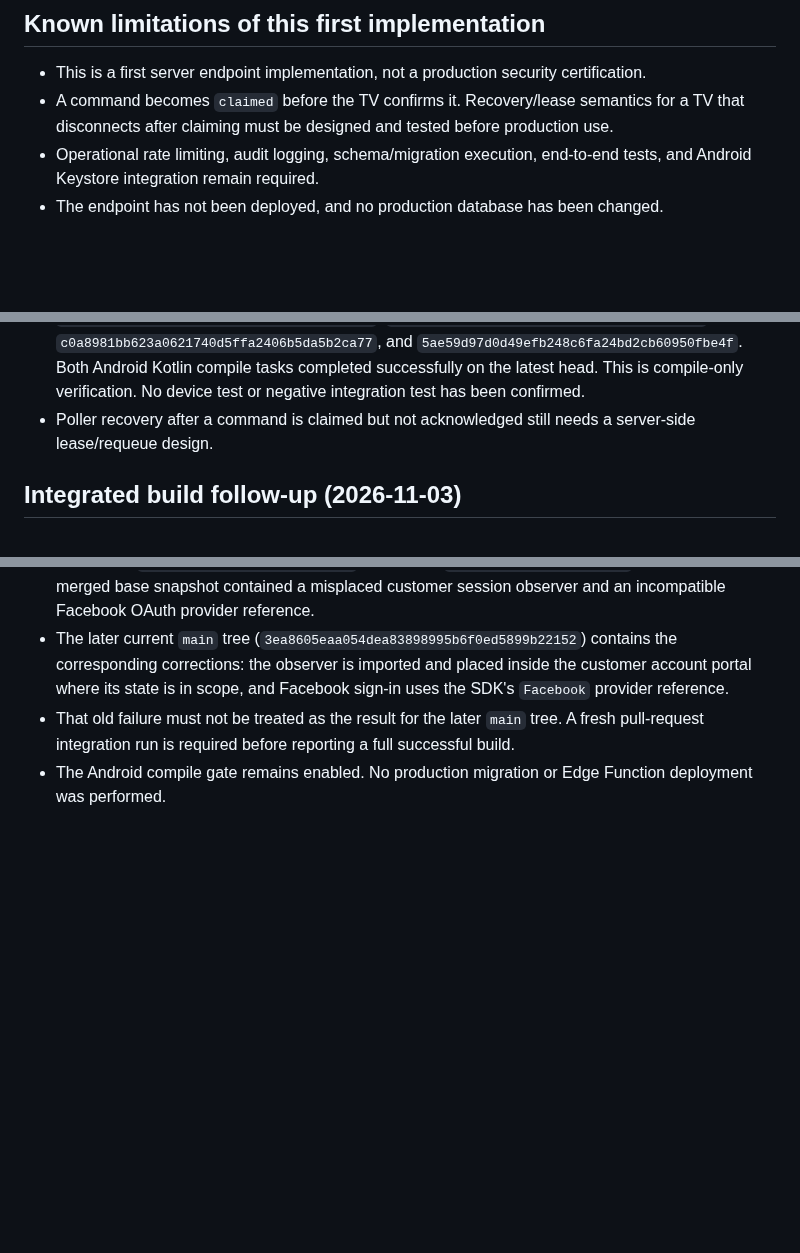
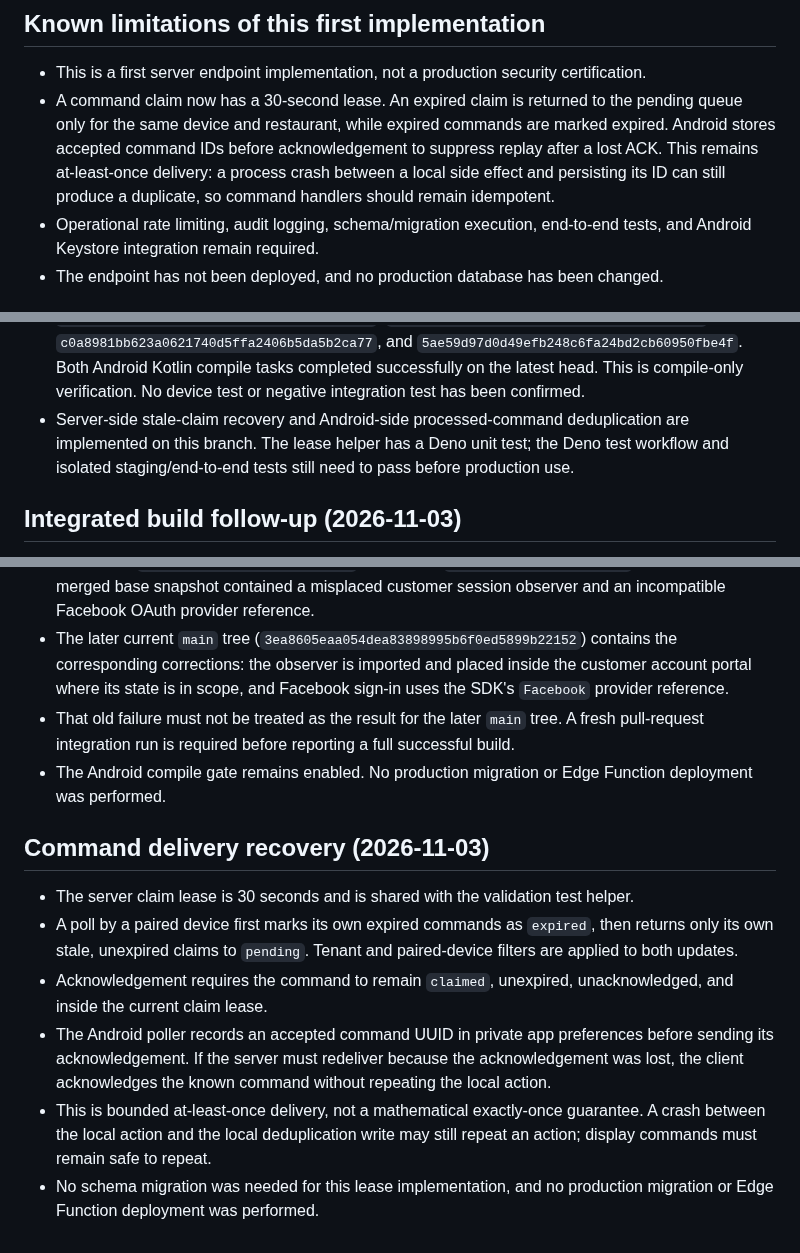
Before and after one commit to Ramistar900/almalaki, a Markdown page: docs/ROYAL_TV_AUTHORIZATION_TEST_GATE.md, 3 parts joined by grey strips. Drawn GitHub-style; blank space fills up the shorter version.

Commit message:
Document ROYAL TV command lease recovery and client deduplication

```diff
--- a/docs/ROYAL_TV_AUTHORIZATION_TEST_GATE.md
+++ b/docs/ROYAL_TV_AUTHORIZATION_TEST_GATE.md
@@ -40,7 +40,7 @@ Actions:
 ## Known limitations of this first implementation
 
 - This is a first server endpoint implementation, not a production security certification.
-- A command becomes `claimed` before the TV confirms it. Recovery/lease semantics for a TV that disconnects after claiming must be designed and tested before production use.
+- A command claim now has a 30-second lease. An expired claim is returned to the pending queue only for the same device and restaurant, while expired commands are marked expired. Android stores accepted command IDs before acknowledgement to suppress replay after a lost ACK. This remains at-least-once delivery: a process crash between a local side effect and persisting its ID can still produce a duplicate, so command handlers should remain idempotent.
 - Operational rate limiting, audit logging, schema/migration execution, end-to-end tests, and Android Keystore integration remain required.
 - The endpoint has not been deployed, and no production database has been changed.
 
@@ -59,7 +59,7 @@ Still incomplete:
 - The migration and Edge Function are not deployed; the TV pairing request cannot work against production yet.
 - The legacy Realtime path remains for unpaired installations only, pending owner-side migration and end-to-end verification.
 - Android compile CI succeeded on 2026-11-01 for commits `112ffdedd0e0a6dac6d5229c54e4a8439c811673`, `1334034bd125a8e8dda5867c4d1ec1f02d3073e6`, `c0a8981bb623a0621740d5ffa2406b5da5b2ca77`, and `5ae59d97d0d49efb248c6fa24bd2cb60950fbe4f`. Both Android Kotlin compile tasks completed successfully on the latest head. This is compile-only verification. No device test or negative integration test has been confirmed.
-- Poller recovery after a command is claimed but not acknowledged still needs a server-side lease/requeue design.
+- Server-side stale-claim recovery and Android-side processed-command deduplication are implemented on this branch. The lease helper has a Deno unit test; the Deno test workflow and isolated staging/end-to-end tests still need to pass before production use.
 
 ## Integrated build follow-up (2026-11-03)
 
@@ -68,3 +68,13 @@ Still incomplete:
 - The later current `main` tree (`3ea8605eaa054dea83898995b6f0ed5899b22152`) contains the corresponding corrections: the observer is imported and placed inside the customer account portal where its state is in scope, and Facebook sign-in uses the SDK's `Facebook` provider reference.
 - That old failure must not be treated as the result for the later `main` tree. A fresh pull-request integration run is required before reporting a full successful build.
 - The Android compile gate remains enabled. No production migration or Edge Function deployment was performed.
+
+
+## Command delivery recovery (2026-11-03)
+
+- The server claim lease is 30 seconds and is shared with the validation test helper.
+- A poll by a paired device first marks its own expired commands as `expired`, then returns only its own stale, unexpired claims to `pending`. Tenant and paired-device filters are applied to both updates.
+- Acknowledgement requires the command to remain `claimed`, unexpired, unacknowledged, and inside the current claim lease.
+- The Android poller records an accepted command UUID in private app preferences before sending its acknowledgement. If the server must redeliver because the acknowledgement was lost, the client acknowledges the known command without repeating the local action.
+- This is bounded at-least-once delivery, not a mathematical exactly-once guarantee. A crash between the local action and the local deduplication write may still repeat an action; display commands must remain safe to repeat.
+- No schema migration was needed for this lease implementation, and no production migration or Edge Function deployment was performed.
```
